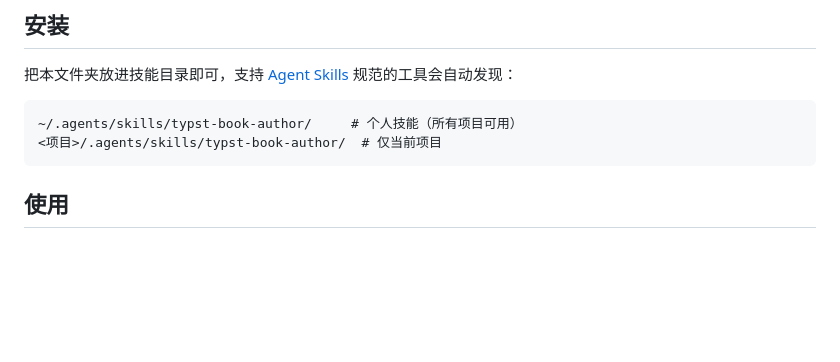
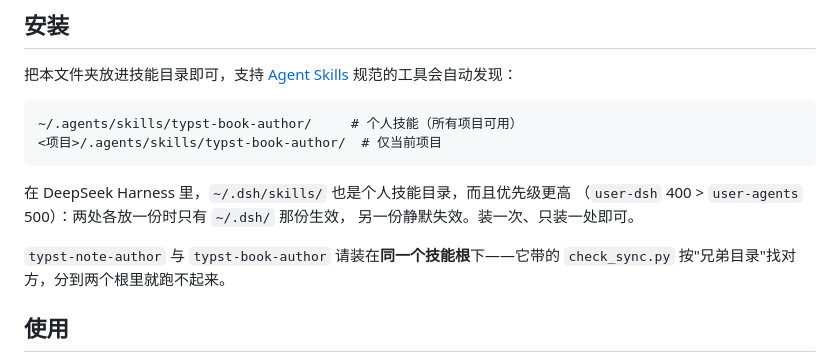
Before and after one commit to FE-Berserker/typst-book-author, a Markdown page: README.md, the part around the change. Rendered like a GitHub page; blank space fills up the shorter version.

Commit message:
Document DSH skill-root precedence and same-root install requirement

````diff
--- a/README.md
+++ b/README.md
@@ -50,6 +50,13 @@ typst-book-author/
 <项目>/.agents/skills/typst-book-author/  # 仅当前项目
 ```
 
+在 DeepSeek Harness 里，`~/.dsh/skills/` 也是个人技能目录，而且优先级更高
+（`user-dsh` 400 > `user-agents` 500）：两处各放一份时只有 `~/.dsh/` 那份生效，
+另一份静默失效。装一次、只装一处即可。
+
+`typst-note-author` 与 `typst-book-author` 请装在**同一个技能根**下——它带的
+`check_sync.py` 按"兄弟目录"找对方，分到两个根里就跑不起来。
+
 ## 使用
 
 对支持 Agent Skills 的 AI 编程助手说「帮我把这些笔记排成一本书」「用 Typst 写一本中文教材」之类的话，
````
